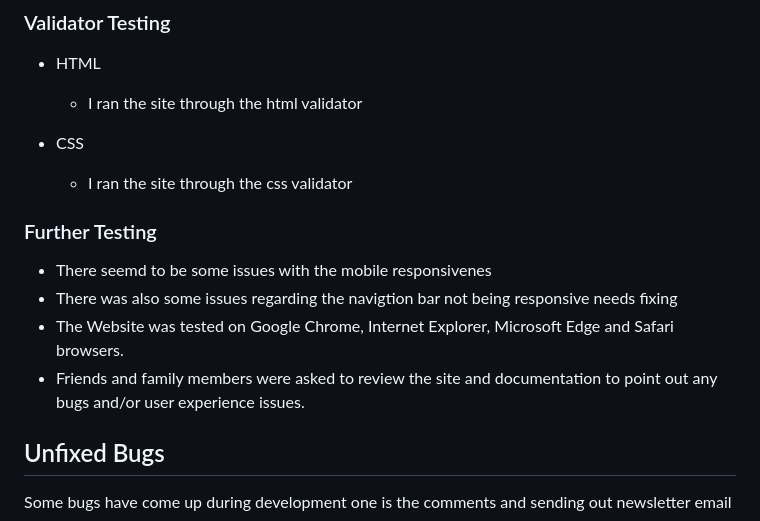
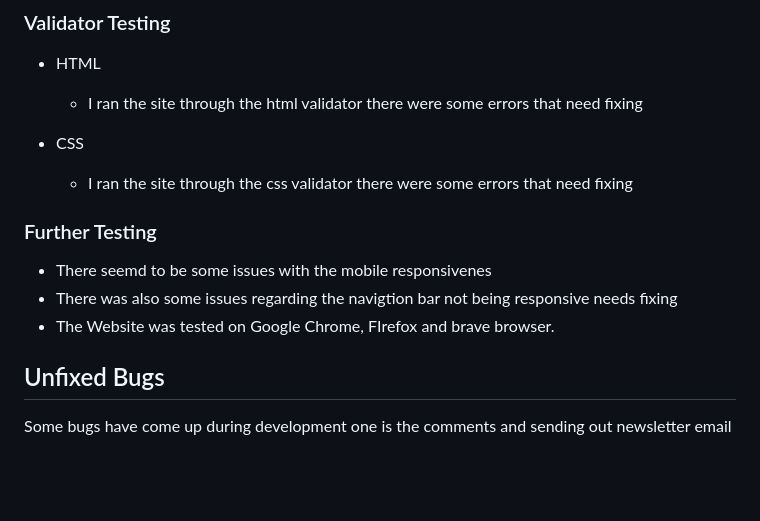
Before and after one commit to Code-Institute-Submissions/p4-devstories-1, a Markdown page: README.md, the part around the change. Drawn GitHub-style; blank space fills up the shorter version.

Commit message:
updated testing validation

```diff
--- a/README.md
+++ b/README.md
@@ -218,16 +218,15 @@ In this section, I will go over each of the sections on the website such as the
 ### Validator Testing
 
 - HTML
-  - I ran the site through the html validator
+  - I ran the site through the html validator there were some errors that need fixing
 
 - CSS
-  - I ran the site through the css validator
+  - I ran the site through the css validator there were some errors that need fixing
 
 ### Further Testing
 -   There seemd to be some issues with the mobile responsivenes
 -   There was also some issues regarding the navigtion bar not being responsive needs fixing
--   The Website was tested on Google Chrome, Internet Explorer, Microsoft Edge and Safari browsers.
--   Friends and family members were asked to review the site and documentation to point out any bugs and/or user experience issues.
+-   The Website was tested on Google Chrome, FIrefox and brave browser.
 
 ## Unfixed Bugs
 
```
